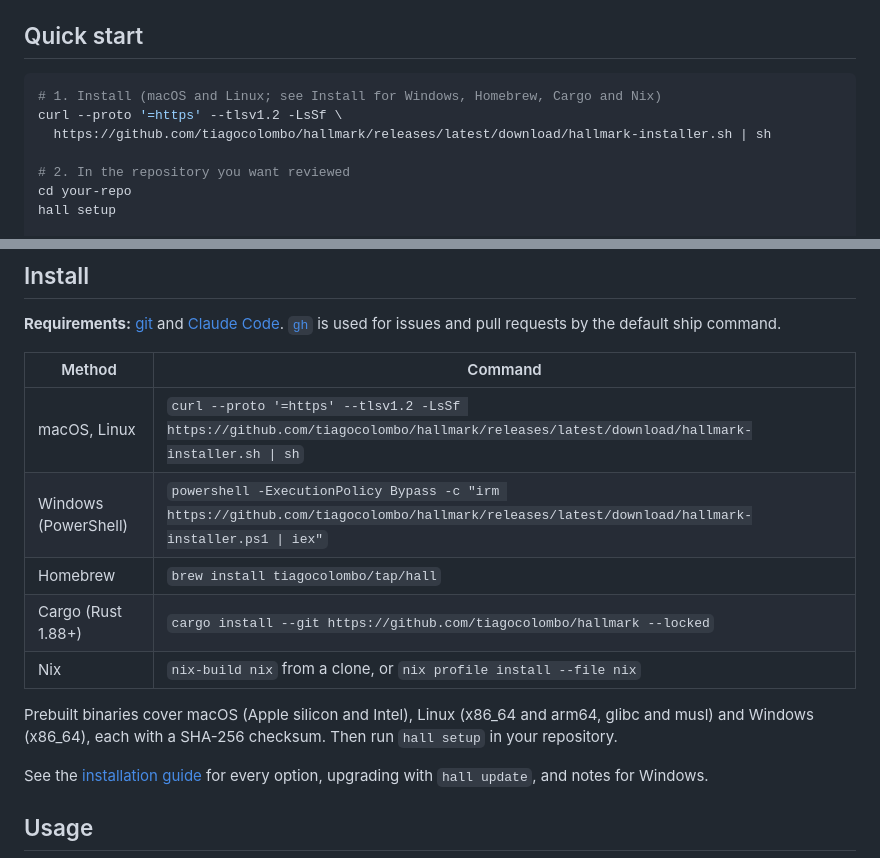
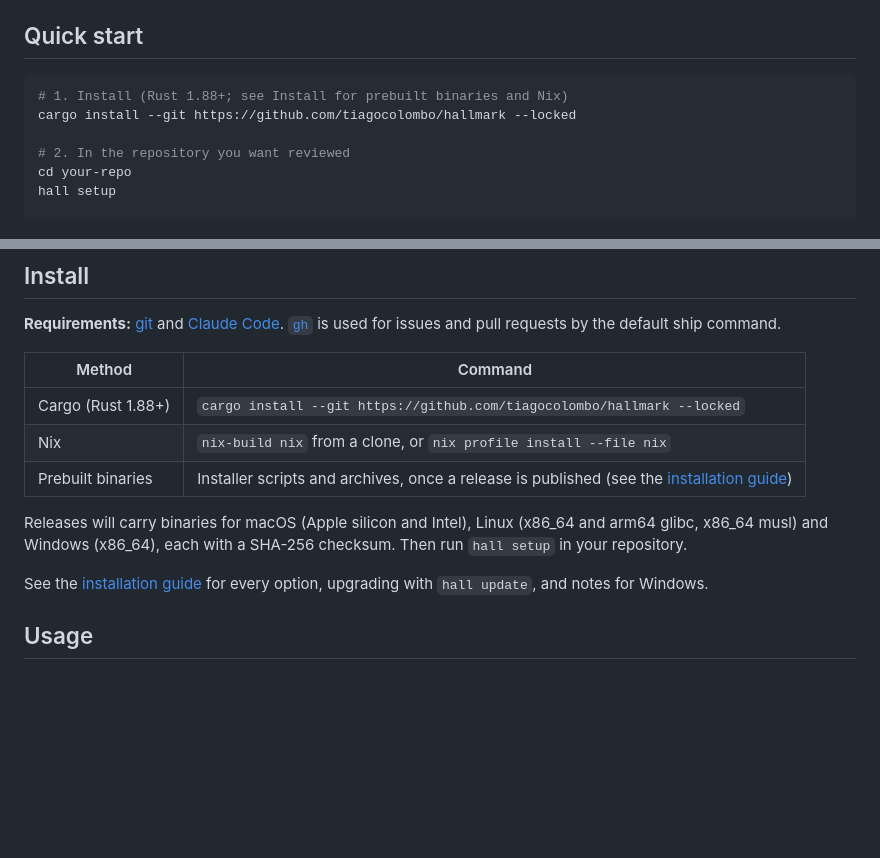
Before and after one commit to tiagocolombo/hallmark, a Markdown page: README.md, 2 parts joined by grey strips. GitHub-like rendering; blank space fills up the shorter version.

Commit message:
fix F1 F2: lead with cargo install, drop unpublished Homebrew and release URLs, correct Linux targets

````diff
--- a/README.md
+++ b/README.md
@@ -66,9 +66,8 @@ holds up:
 ## Quick start
 
 ```sh
-# 1. Install (macOS and Linux; see Install for Windows, Homebrew, Cargo and Nix)
-curl --proto '=https' --tlsv1.2 -LsSf \
-  https://github.com/tiagocolombo/hallmark/releases/latest/download/hallmark-installer.sh | sh
+# 1. Install (Rust 1.88+; see Install for prebuilt binaries and Nix)
+cargo install --git https://github.com/tiagocolombo/hallmark --locked
 
 # 2. In the repository you want reviewed
 cd your-repo
@@ -134,15 +133,13 @@ is used for issues and pull requests by the default ship command.
 
 | Method | Command |
 | --- | --- |
-| macOS, Linux | `curl --proto '=https' --tlsv1.2 -LsSf https://github.com/tiagocolombo/hallmark/releases/latest/download/hallmark-installer.sh \| sh` |
-| Windows (PowerShell) | `powershell -ExecutionPolicy Bypass -c "irm https://github.com/tiagocolombo/hallmark/releases/latest/download/hallmark-installer.ps1 \| iex"` |
-| Homebrew | `brew install tiagocolombo/tap/hall` |
 | Cargo (Rust 1.88+) | `cargo install --git https://github.com/tiagocolombo/hallmark --locked` |
 | Nix | `nix-build nix` from a clone, or `nix profile install --file nix` |
+| Prebuilt binaries | Installer scripts and archives, once a release is published (see the [installation guide](docs/install.md)) |
 
-Prebuilt binaries cover macOS (Apple silicon and Intel), Linux (x86_64 and
-arm64, glibc and musl) and Windows (x86_64), each with a SHA-256 checksum.
-Then run `hall setup` in your repository.
+Releases will carry binaries for macOS (Apple silicon and Intel), Linux
+(x86_64 and arm64 glibc, x86_64 musl) and Windows (x86_64), each with a SHA-256
+checksum. Then run `hall setup` in your repository.
 
 See the [installation guide](docs/install.md) for every option, upgrading
 with `hall update`, and notes for Windows.
````
Also changed, not shown: docs/install.md (+6 -8 lines).
